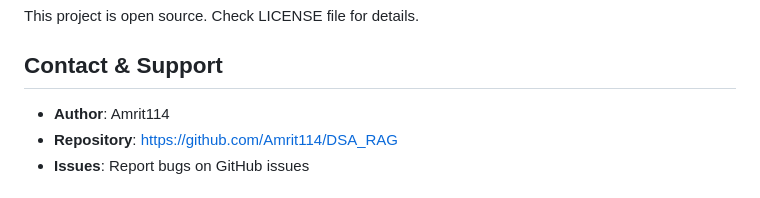
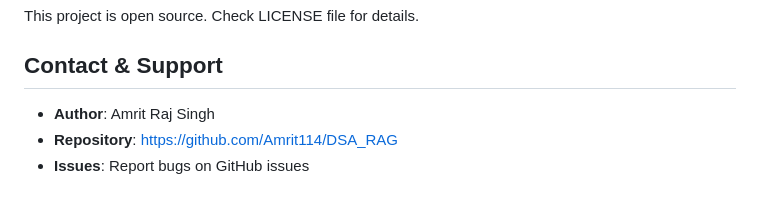
Before and after one commit to Amrit114/DSA_RAG, a Markdown page: README.md, the part around the change. Rendered like a GitHub page.

```diff
--- a/README.md
+++ b/README.md
@@ -214,7 +214,7 @@ This project is open source. Check LICENSE file for details.
 
 ## Contact & Support
 
-- **Author**: Amrit114
+- **Author**: Amrit Raj Singh
 - **Repository**: https://github.com/Amrit114/DSA_RAG
 - **Issues**: Report bugs on GitHub issues
 
```
